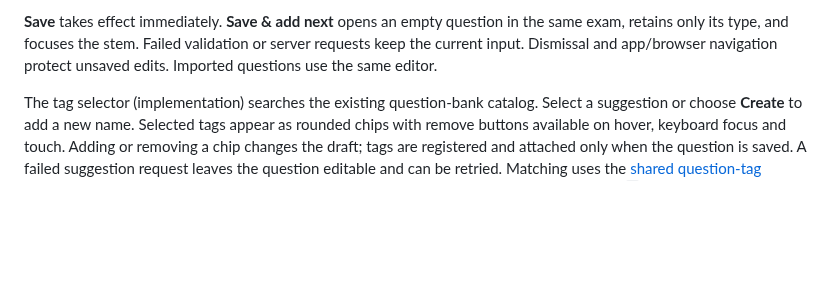
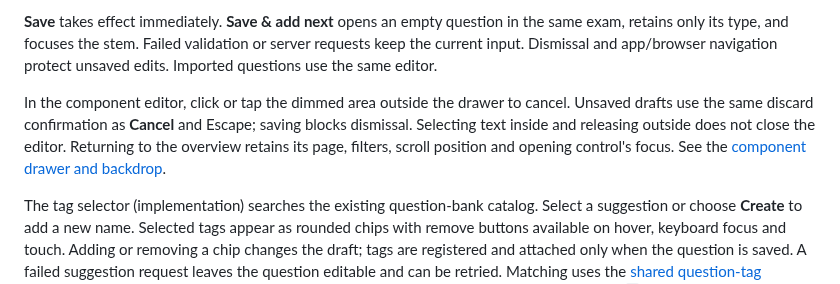
Before and after one commit to YIzhongyue/PrepDeck, a Markdown page: docs/guides/question-bank-authoring.md, the part around the change. Drawn GitHub-style; blank space fills up the shorter version.

Commit message:
fix(admin): cancel component editing from the backdrop (#30)

```diff
--- a/docs/guides/question-bank-authoring.md
+++ b/docs/guides/question-bank-authoring.md
@@ -12,6 +12,13 @@ options, official explanations, accepted answers and existing metadata.
 the same exam, retains only its type, and focuses the stem. Failed validation or
 server requests keep the current input. Dismissal and app/browser navigation
 protect unsaved edits. Imported questions use the same editor.
+
+In the component editor, click or tap the dimmed area outside the drawer to
+cancel. Unsaved drafts use the same discard confirmation as **Cancel** and
+Escape; saving blocks dismissal. Selecting text inside and releasing outside
+does not close the editor. Returning to the overview retains its page, filters,
+scroll position and opening control's focus.
+See the [component drawer and backdrop](../screenshots/component-backdrop-desktop.png).
 
 The tag selector (implementation)
 searches the existing question-bank catalog. Select a suggestion or choose
```
Also changed, not shown: docs/screenshots/component-backdrop-desktop.png (added), 2 other files.
